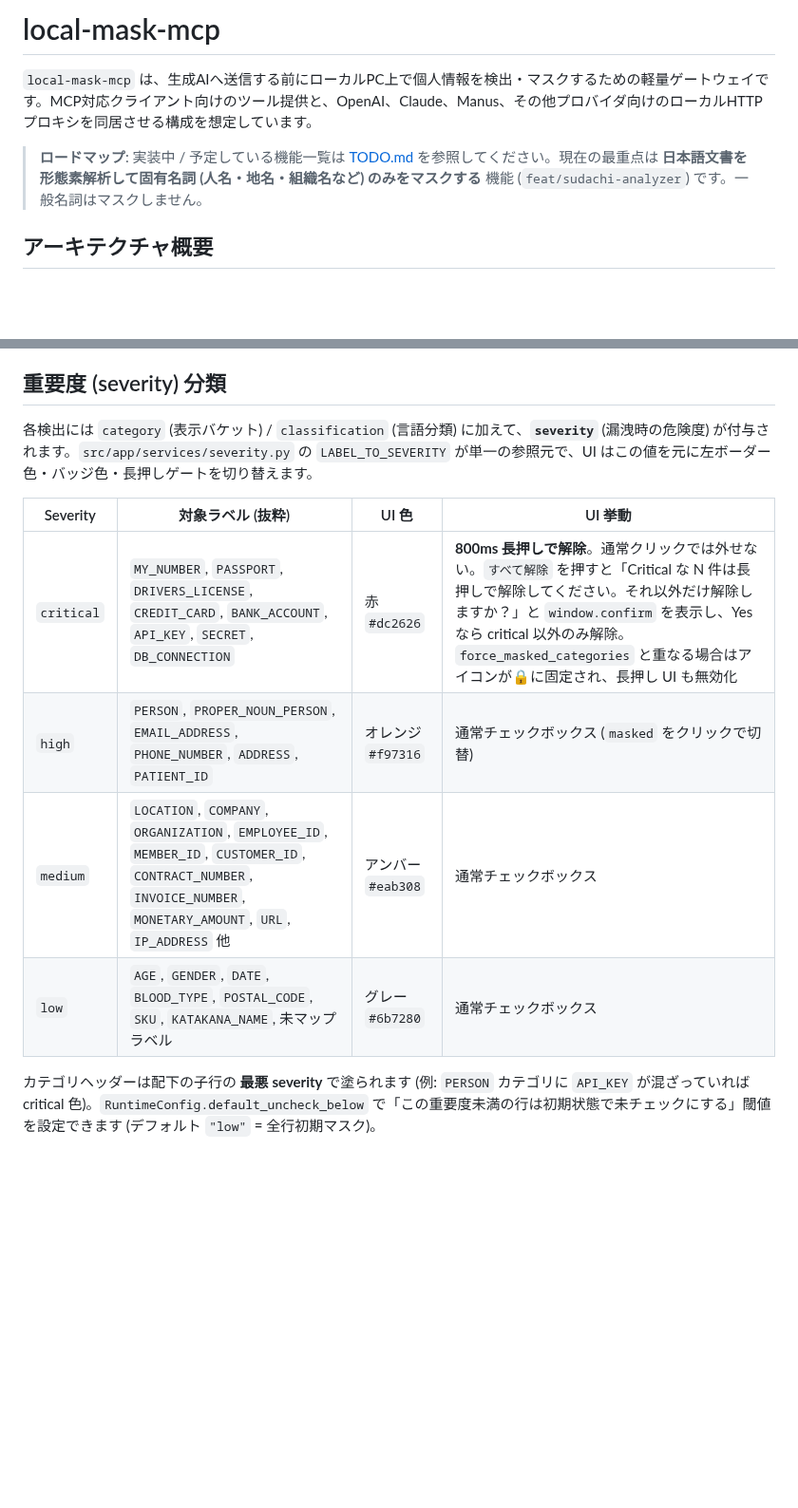
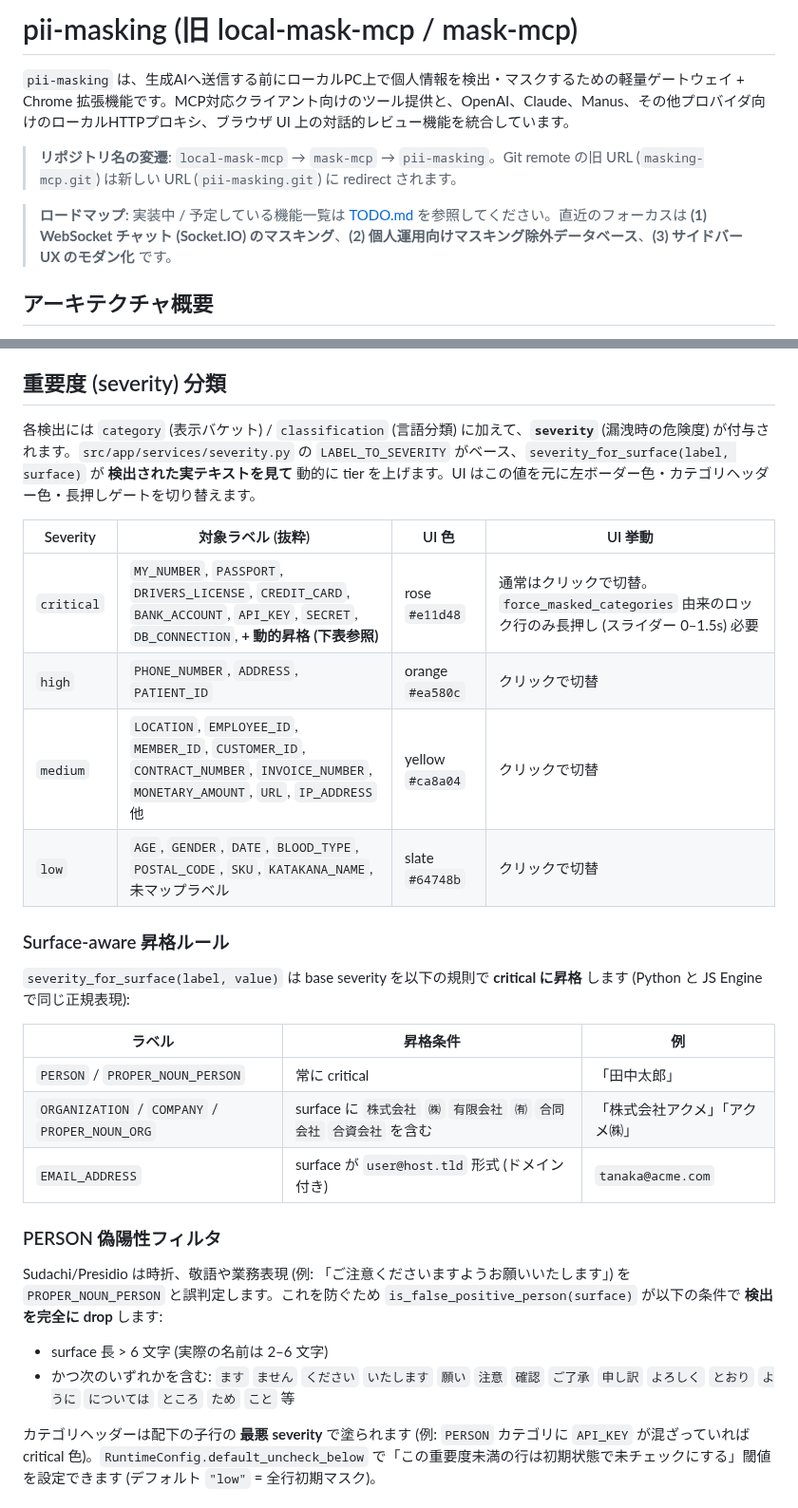
Before and after one commit to yuya4i/masking-mcp, a Markdown page: README.md, 2 parts joined by grey strips. Shown at 95% size. Drawn GitHub-style; blank space fills up the shorter version.

```diff
--- a/README.md
+++ b/README.md
@@ -1,8 +1,10 @@
-# local-mask-mcp
+# pii-masking (旧 local-mask-mcp / mask-mcp)
 
-`local-mask-mcp` は、生成AIへ送信する前にローカルPC上で個人情報を検出・マスクするための軽量ゲートウェイです。MCP対応クライアント向けのツール提供と、OpenAI、Claude、Manus、その他プロバイダ向けのローカルHTTPプロキシを同居させる構成を想定しています。
+`pii-masking` は、生成AIへ送信する前にローカルPC上で個人情報を検出・マスクするための軽量ゲートウェイ + Chrome 拡張機能です。MCP対応クライアント向けのツール提供と、OpenAI、Claude、Manus、その他プロバイダ向けのローカルHTTPプロキシ、ブラウザ UI 上の対話的レビュー機能を統合しています。
 
-> **ロードマップ**: 実装中 / 予定している機能一覧は [TODO.md](./TODO.md) を参照してください。現在の最重点は **日本語文書を形態素解析して固有名詞 (人名・地名・組織名など) のみをマスクする** 機能 (`feat/sudachi-analyzer`) です。一般名詞はマスクしません。
+> **リポジトリ名の変遷**: `local-mask-mcp` → `mask-mcp` → `pii-masking`。Git remote の旧 URL (`masking-mcp.git`) は新しい URL (`pii-masking.git`) に redirect されます。
+
+> **ロードマップ**: 実装中 / 予定している機能一覧は [TODO.md](./TODO.md) を参照してください。直近のフォーカスは **(1) WebSocket チャット (Socket.IO) のマスキング**、**(2) 個人運用向けマスキング除外データベース**、**(3) サイドバー UX のモダン化** です。
 
 ## アーキテクチャ概要
 
@@ -112,14 +114,31 @@ Milestone 8 Wave A で追加した、日常の業務書類で漏れやすい識
 
 ## 重要度 (severity) 分類
 
-各検出には `category` (表示バケット) / `classification` (言語分類) に加えて、**`severity`** (漏洩時の危険度) が付与されます。`src/app/services/severity.py` の `LABEL_TO_SEVERITY` が単一の参照元で、UI はこの値を元に左ボーダー色・バッジ色・長押しゲートを切り替えます。
+各検出には `category` (表示バケット) / `classification` (言語分類) に加えて、**`severity`** (漏洩時の危険度) が付与されます。`src/app/services/severity.py` の `LABEL_TO_SEVERITY` がベース、`severity_for_surface(label, surface)` が **検出された実テキストを見て** 動的に tier を上げます。UI はこの値を元に左ボーダー色・カテゴリヘッダー色・長押しゲートを切り替えます。
 
 | Severity | 対象ラベル (抜粋) | UI 色 | UI 挙動 |
 |---|---|---|---|
-| `critical` | `MY_NUMBER`, `PASSPORT`, `DRIVERS_LICENSE`, `CREDIT_CARD`, `BANK_ACCOUNT`, `API_KEY`, `SECRET`, `DB_CONNECTION` | 赤 `#dc2626` | **800ms 長押しで解除**。通常クリックでは外せない。`すべて解除` を押すと「Critical な N 件は長押しで解除してください。それ以外だけ解除しますか？」と `window.confirm` を表示し、Yes なら critical 以外のみ解除。`force_masked_categories` と重なる場合はアイコンが🔒に固定され、長押し UI も無効化 |
-| `high` | `PERSON`, `PROPER_NOUN_PERSON`, `EMAIL_ADDRESS`, `PHONE_NUMBER`, `ADDRESS`, `PATIENT_ID` | オレンジ `#f97316` | 通常チェックボックス (`masked` をクリックで切替) |
-| `medium` | `LOCATION`, `COMPANY`, `ORGANIZATION`, `EMPLOYEE_ID`, `MEMBER_ID`, `CUSTOMER_ID`, `CONTRACT_NUMBER`, `INVOICE_NUMBER`, `MONETARY_AMOUNT`, `URL`, `IP_ADDRESS` 他 | アンバー `#eab308` | 通常チェックボックス |
-| `low` | `AGE`, `GENDER`, `DATE`, `BLOOD_TYPE`, `POSTAL_CODE`, `SKU`, `KATAKANA_NAME`, 未マップラベル | グレー `#6b7280` | 通常チェックボックス |
+| `critical` | `MY_NUMBER`, `PASSPORT`, `DRIVERS_LICENSE`, `CREDIT_CARD`, `BANK_ACCOUNT`, `API_KEY`, `SECRET`, `DB_CONNECTION`, **+ 動的昇格 (下表参照)** | rose `#e11d48` | 通常はクリックで切替。`force_masked_categories` 由来のロック行のみ長押し (スライダー 0–1.5s) 必要 |
+| `high` | `PHONE_NUMBER`, `ADDRESS`, `PATIENT_ID` | orange `#ea580c` | クリックで切替 |
+| `medium` | `LOCATION`, `EMPLOYEE_ID`, `MEMBER_ID`, `CUSTOMER_ID`, `CONTRACT_NUMBER`, `INVOICE_NUMBER`, `MONETARY_AMOUNT`, `URL`, `IP_ADDRESS` 他 | yellow `#ca8a04` | クリックで切替 |
+| `low` | `AGE`, `GENDER`, `DATE`, `BLOOD_TYPE`, `POSTAL_CODE`, `SKU`, `KATAKANA_NAME`, 未マップラベル | slate `#64748b` | クリックで切替 |
+
+### Surface-aware 昇格ルール
+
+`severity_for_surface(label, value)` は base severity を以下の規則で **critical に昇格** します (Python と JS Engine で同じ正規表現):
+
+| ラベル | 昇格条件 | 例 |
+|---|---|---|
+| `PERSON` / `PROPER_NOUN_PERSON` | 常に critical | 「田中太郎」 |
+| `ORGANIZATION` / `COMPANY` / `PROPER_NOUN_ORG` | surface に `株式会社` `㈱` `有限会社` `㈲` `合同会社` `合資会社` を含む | 「株式会社アクメ」「アクメ㈱」 |
+| `EMAIL_ADDRESS` | surface が `user@host.tld` 形式 (ドメイン付き) | `tanaka@acme.com` |
+
+### PERSON 偽陽性フィルタ
+
+Sudachi/Presidio は時折、敬語や業務表現 (例: 「ご注意くださいますようお願いいたします」) を `PROPER_NOUN_PERSON` と誤判定します。これを防ぐため `is_false_positive_person(surface)` が以下の条件で **検出を完全に drop** します:
+
+- surface 長 > 6 文字 (実際の名前は 2–6 文字)
+- かつ次のいずれかを含む: `ます` `ません` `ください` `いたします` `願い` `注意` `確認` `ご了承` `申し訳` `よろしく` `とおり` `ように` `については` `ところ` `ため` `こと` 等
 
 カテゴリヘッダーは配下の子行の **最悪 severity** で塗られます (例: `PERSON` カテゴリに `API_KEY` が混ざっていれば critical 色)。`RuntimeConfig.default_uncheck_below` で「この重要度未満の行は初期状態で未チェックにする」閾値を設定できます (デフォルト `"low"` = 全行初期マスク)。
 
```
Also changed, not shown: other parts of README.md (+36 -1 lines).
